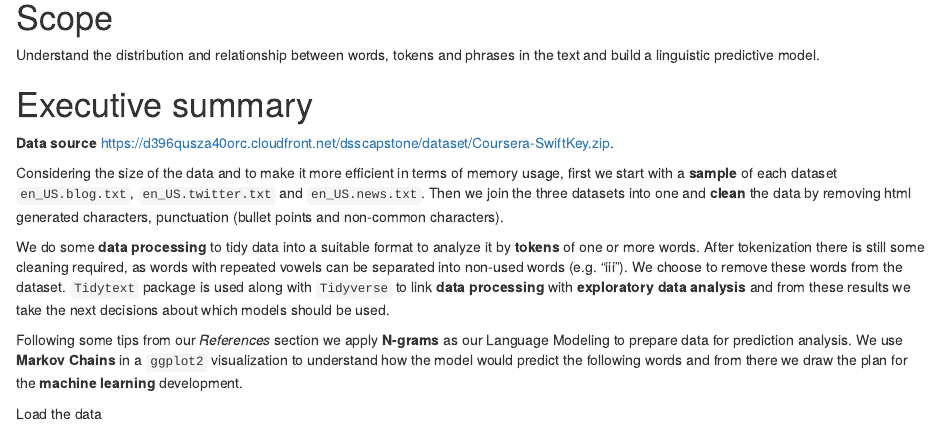
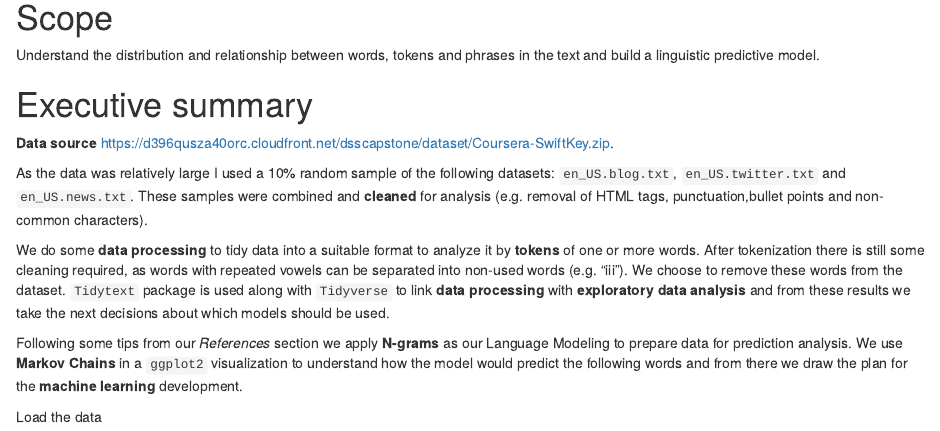
Before and after one commit to agrou/Capstone, an R Markdown document (MilestoneReport_Complete.Rmd): the page in a window 1100 px wide, from 190 px down. Rendered offline with R 4.5, knitr and Pandoc, with nearby package versions.

Commit message:
10% sample paragraph

```diff
--- a/MilestoneReport_Complete.Rmd
+++ b/MilestoneReport_Complete.Rmd
@@ -13,7 +13,7 @@ Understand the distribution and relationship between words, tokens and phrases i
 
 **Data source** [https://d396qusza40orc.cloudfront.net/dsscapstone/dataset/Coursera-SwiftKey.zip](https://d396qusza40orc.cloudfront.net/dsscapstone/dataset/Coursera-SwiftKey.zip).
 
-Considering the size of the data and to make it more efficient in terms of memory usage, first we start with a **sample** of each dataset `en_US.blog.txt`, `en_US.twitter.txt` and `en_US.news.txt`. Then we join the three datasets into one and **clean** the data by removing html generated characters, punctuation (bullet points and non-common characters).
+As the data was relatively large I used a 10% random sample of the following datasets: `en_US.blog.txt`, `en_US.twitter.txt` and `en_US.news.txt`. These samples were combined and **cleaned** for analysis (e.g. removal of HTML tags, punctuation,bullet points and non-common characters).
 
 We do some **data processing** to tidy data into a suitable format to analyze it by **tokens** of one or more words. After tokenization there is still some cleaning required, as words with repeated vowels can be separated into non-used words (e.g. "iii"). We choose to remove these words from the dataset. `Tidytext` package is used along with `Tidyverse` to link **data processing** with **exploratory data analysis** and from these results we take the next decisions about which models should be used.
 
```
